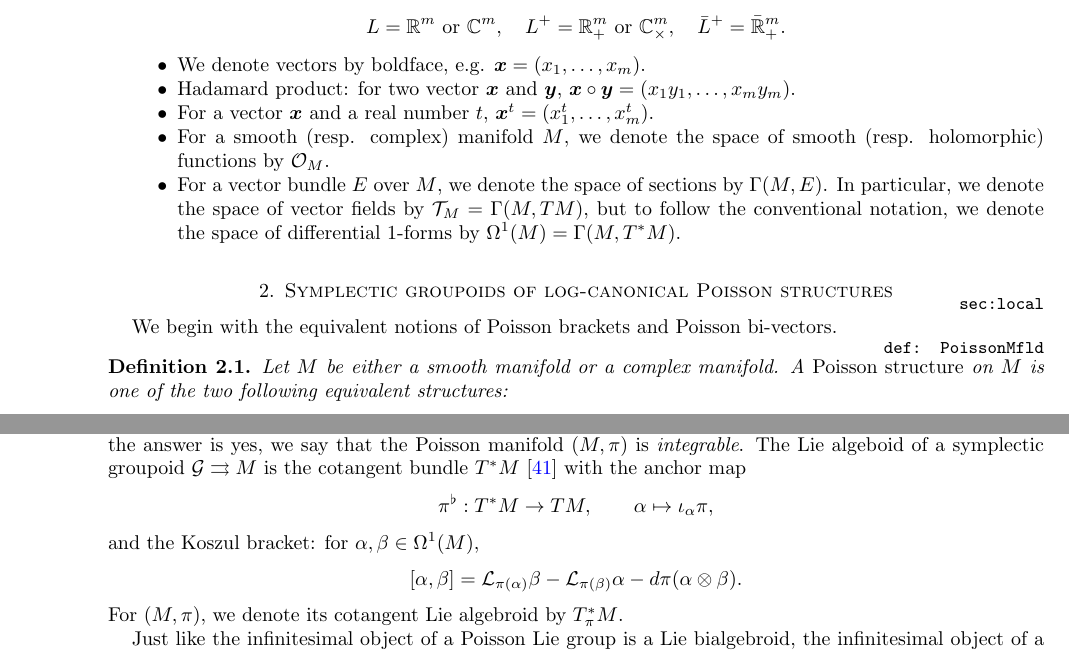
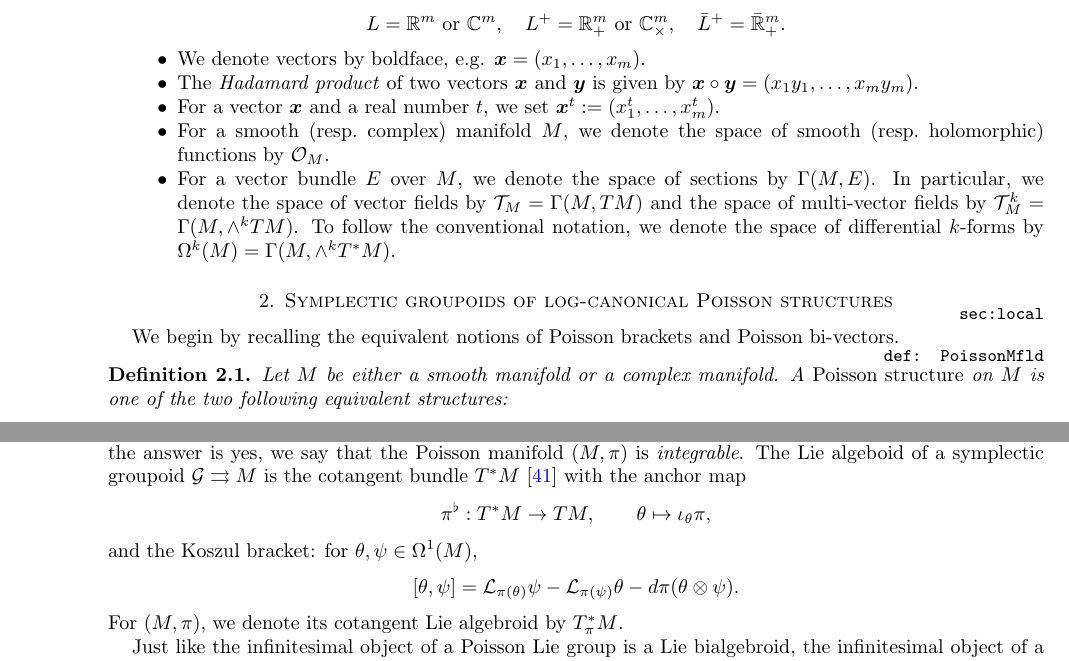
Before and after one commit to drupel/Cluster_Symplectic_Groupoid, a LaTeX paper (cluster_symplectic.tex): two parts of pages 2 and 4 of 33, joined at a grey line, cut so that both start at the same text. Compiled offline with pdfLaTeX.

Commit message:
Section 2 edits

```diff
--- a/cluster_symplectic.tex
+++ b/cluster_symplectic.tex
@@ -168,15 +168,16 @@ Throughout the paper, we use the following notations.
 		L = \RR^m \text{ or } \CC^m, \quad L^+ = \RR_+^m \text{ or } \CC_\times^m, \quad \bar L^+ = \bar\RR_+^m.
 	$$
 	\item We denote vectors by boldface, e.g. $\bfx = (x_1, \ldots, x_m)$.
-	\item Hadamard product: for two vector $\bfx$ and $\bfy$, $\bfx \circ \bfy = (x_1y_1, \ldots, x_my_m)$.
-	\item For a vector $\bfx$ and a real number $t$, $\bfx^t = (x_1^t, \ldots, x_m^t)$.
+        \item The \emph{Hadamard product} of two vectors $\bfx$ and $\bfy$ is given by $\bfx \circ \bfy = (x_1y_1, \ldots, x_my_m)$.
+	\item For a vector $\bfx$ and a real number $t$, we set $\bfx^t := (x_1^t, \ldots, x_m^t)$.
 %	\item For a vector $\bfx$, we denote the diagonal matrix for which the diagonal entries is $\bfx$ by $I_\bfx$, i.e.
 %	\[
 %		I_\bfx = \begin{bmatrix} x_1 & 0 & \cdots & 0 \\ 0 & x_2 & \cdots & 0 \\ \vdots & \vdots & \ddots & \vdots \\ 0 & 0 & \cdots & x_m \end{bmatrix}
 %	\]
-	\item For a smooth (resp. complex) manifold $M$, we denote the space of smooth (resp. holomorphic) functions by $\cO_M$.
+	\item For a smooth (resp.\ complex) manifold $M$, we denote the space of smooth (resp.\ holomorphic) functions by $\cO_M$.
 	\item For a vector bundle $E$ over $M$, we denote the space of sections by $\Gamma(M, E)$.
-          In particular, we denote the space of vector fields by $\cT_M = \Gamma(M, TM)$, but to follow the conventional notation, we denote the space of differential $1$-forms by $\Omega^1(M) = \Gamma(M, T^*M)$.
+          In particular, we denote the space of vector fields by $\cT_M = \Gamma(M, TM)$ and the space of multi-vector fields by $\cT^k_M = \Gamma(M, \wedge^k TM)$.
+          To follow the conventional notation, we denote the space of differential $k$-forms by $\Omega^k(M) = \Gamma(M, \wedge^k T^*M)$.
 	%\item for two vector $\bfx$ and $\bfa$, $\bfx^\bfa = \prod_{i=1}^m x_i^{a_i}$;
 	%\item for a matrix $B = (B_{ij})$, $B_{[k]}$ denotes the kth column vector of $B$.
 \end{itemize}
@@ -191,7 +192,7 @@ Throughout the paper, we use the following notations.
 %We give an explicit formula for the groupoid morphism from the source-simply-connected symplectic groupoid to the symplectic double.
 %We recall the natural Poisson map between two compatible log-canonical Poisson structures, which serve as the seeds for cluster $\cA$-varieties and $\cX$-varieties.
 
-We begin with the equivalent notions of Poisson brackets and Poisson bi-vectors.
+We begin by recalling the equivalent notions of Poisson brackets and Poisson bi-vectors.
 \begin{definition}
   \label{def: PoissonMfld}
   Let $M$ be either a smooth manifold or a complex manifold.
@@ -310,9 +311,9 @@ For a Poisson groupoid $(\cG, \sigma) \rra M$, there is a natural Poisson struct
 For a Poisson manifold $(M, \pi)$, one could ask if there is a symplectic groupoid $(\cG, \omega) \rra (M, \pi)$ such that $\alpha: (\cG, \omega) \to (M, \pi)$ is a Poisson map.
 If the answer is yes, we say that the Poisson manifold $(M, \pi)$ is \emph{integrable}.
 The Lie algeboid of a symplectic groupoid $\cG \rra M$ is the cotangent bundle $T^*M$ \cite{Wei87} with the anchor map
-\[\pi^\flat: T^*M \to TM, \qquad \alpha \mapsto \iota_\alpha \pi,\]
-and the Koszul bracket: for $\alpha, \beta \in \Omega^1(M)$,
-\[[\alpha, \beta] = \cL_{\pi(\alpha)} \beta - \cL_{\pi(\beta)} \alpha - d\pi(\alpha \otimes \beta).\]
+\[\pi^\flat: T^*M \to TM, \qquad \theta \mapsto \iota_\theta \pi,\]
+and the Koszul bracket: for $\theta, \psi \in \Omega^1(M)$,
+\[[\theta, \psi] = \cL_{\pi(\theta)} \psi - \cL_{\pi(\psi)} \theta - d\pi(\theta \otimes \psi).\]
 For $(M, \pi)$, we denote its cotangent Lie algebroid by $T^*_\pi M$.
 
 Just like the infinitesimal object of a Poisson Lie group is a Lie bialgebroid, the infinitesimal object of a Poisson groupoid is a Lie bialgebroid \cite{MX94}.
```
Also changed, not shown: cluster_symplectic.tex (8 more changed lines).
